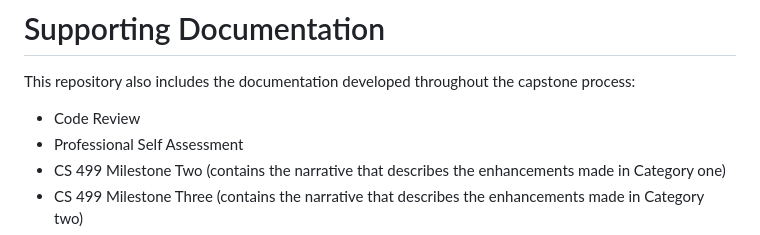
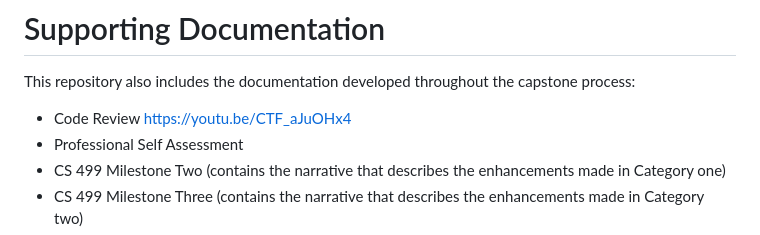
Before and after one commit to Jake-SNHU/CS-499, a Markdown page: README.md, the part around the change. GitHub-like rendering.

```diff
--- a/README.md
+++ b/README.md
@@ -25,7 +25,7 @@ Rather than creating entirely new applications, each artifact was selected from
 
 This repository also includes the documentation developed throughout the capstone process:
 
-- Code Review
+- Code Review https://youtu.be/CTF_aJuOHx4
 - Professional Self Assessment
 - CS 499 Milestone Two (contains the narrative that describes the enhancements made in Category one)
 - CS 499 Milestone Three (contains the narrative that describes the enhancements made in Category two)
```
